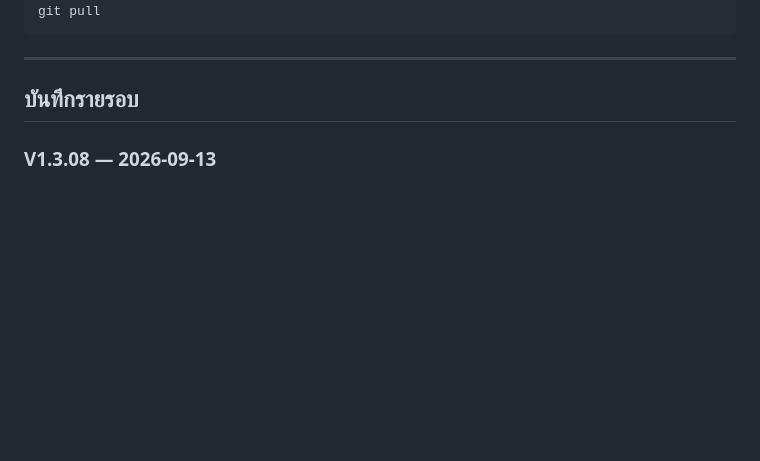
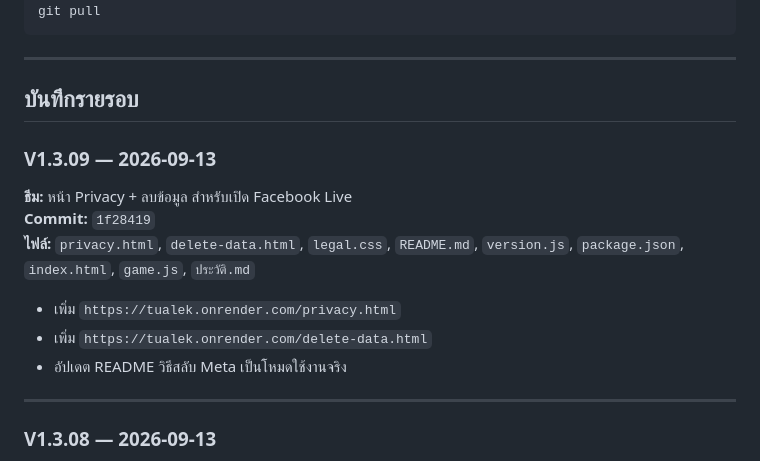
Before and after one commit to studio22mailme/number-guess-game, a Markdown page: ประวัติ.md, the part around the change. Rendered like a GitHub page; blank space fills up the shorter version.

Commit message:
Record V1.3.09 commit hash in ประวัติ.md.
Co-authored-by: Cursor <cursoragent@cursor.com>

```diff
--- a/ประวัติ.md
+++ b/ประวัติ.md
@@ -108,6 +108,17 @@ git pull
 ---
 
 ## บันทึกรายรอบ
+
+### V1.3.09 — 2026-09-13
+**ธีม:** หน้า Privacy + ลบข้อมูล สำหรับเปิด Facebook Live
+**Commit:** `1f28419`
+**ไฟล์:** `privacy.html`, `delete-data.html`, `legal.css`, `README.md`, `version.js`, `package.json`, `index.html`, `game.js`, `ประวัติ.md`
+
+- เพิ่ม `https://tualek.onrender.com/privacy.html`
+- เพิ่ม `https://tualek.onrender.com/delete-data.html`
+- อัปเดต README วิธีสลับ Meta เป็นโหมดใช้งานจริง
+
+---
 
 ### V1.3.08 — 2026-09-13
 **ธีม:** แก้ไขโปรไฟล์ · ชื่อตามโหมด · เอาเวลาเฉลี่ยออก · ปรับ Facebook login
```
